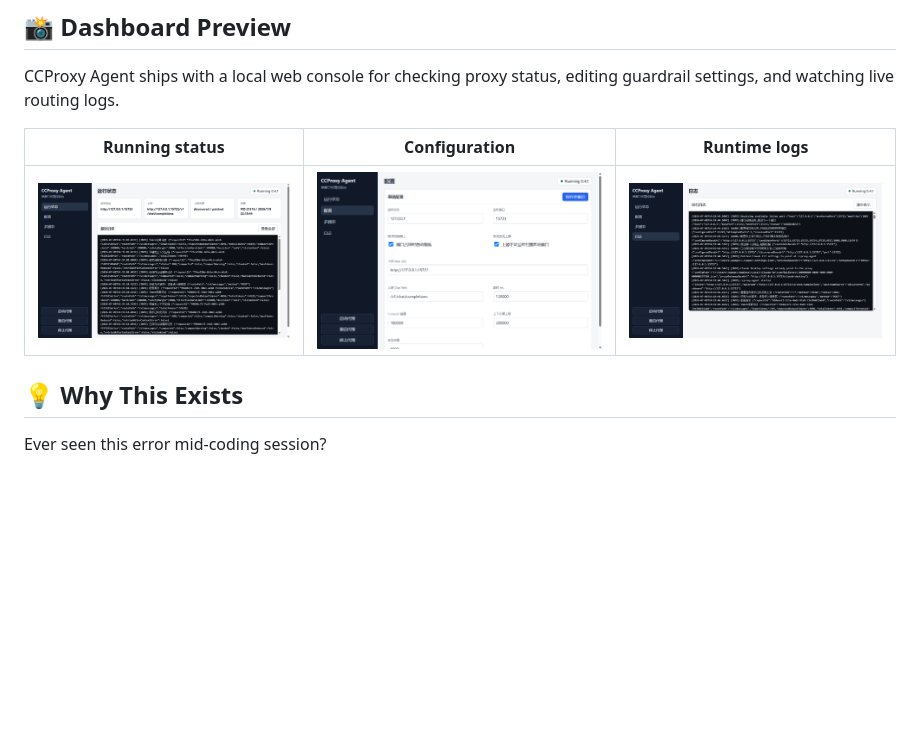
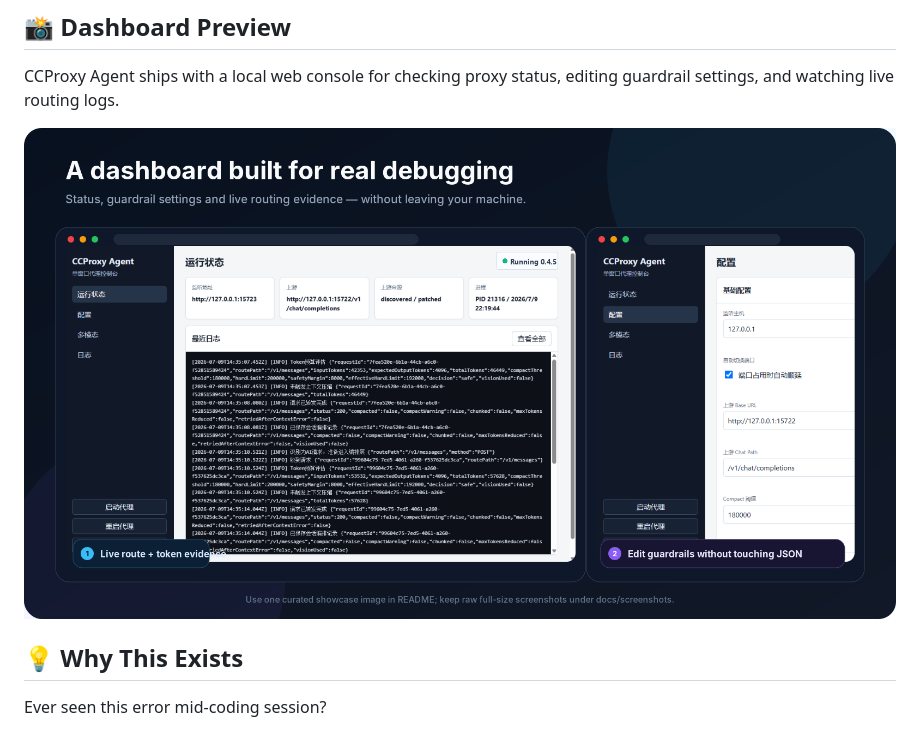
Before and after one commit to geekchongv/ccswitch-context-guard, a Markdown page: README.md, the part around the change printed below. Rendered like a GitHub page; pictures changed too: docs/images/ccproxy-dashboard-showcase-v2.png (added); blank space fills up the shorter version.

Commit message:
docs: refresh README visuals

```diff
--- a/README.md
+++ b/README.md
@@ -44,9 +40,9 @@ A transparent safety proxy that sits between Claude CLI / Claude Desktop and [cc
 
 CCProxy Agent ships with a local web console for checking proxy status, editing guardrail settings, and watching live routing logs.
 
-| Running status | Configuration | Runtime logs |
-|---|---|---|
-| ![CCProxy Agent running status dashboard](docs/images/ccproxy-status.png) | ![CCProxy Agent configuration screen](docs/images/ccproxy-config.png) | ![CCProxy Agent runtime logs](docs/images/ccproxy-logs.png) |
+<p align="center">
+  <img width="100%" alt="CCProxy Agent dashboard showing runtime status, guardrail settings, and live routing logs" src="docs/images/ccproxy-dashboard-showcase-v2.png">
+</p>
 
 ## 💡 Why This Exists
 
```
Also changed, not shown: other parts of README.md (+1 -5 lines), docs/images/ccproxy-agent-hero-v2.png (added), docs/images/ccproxy-agent-hero.png (deleted), docs/images/ccproxy-agent-user-stories.png (deleted).
